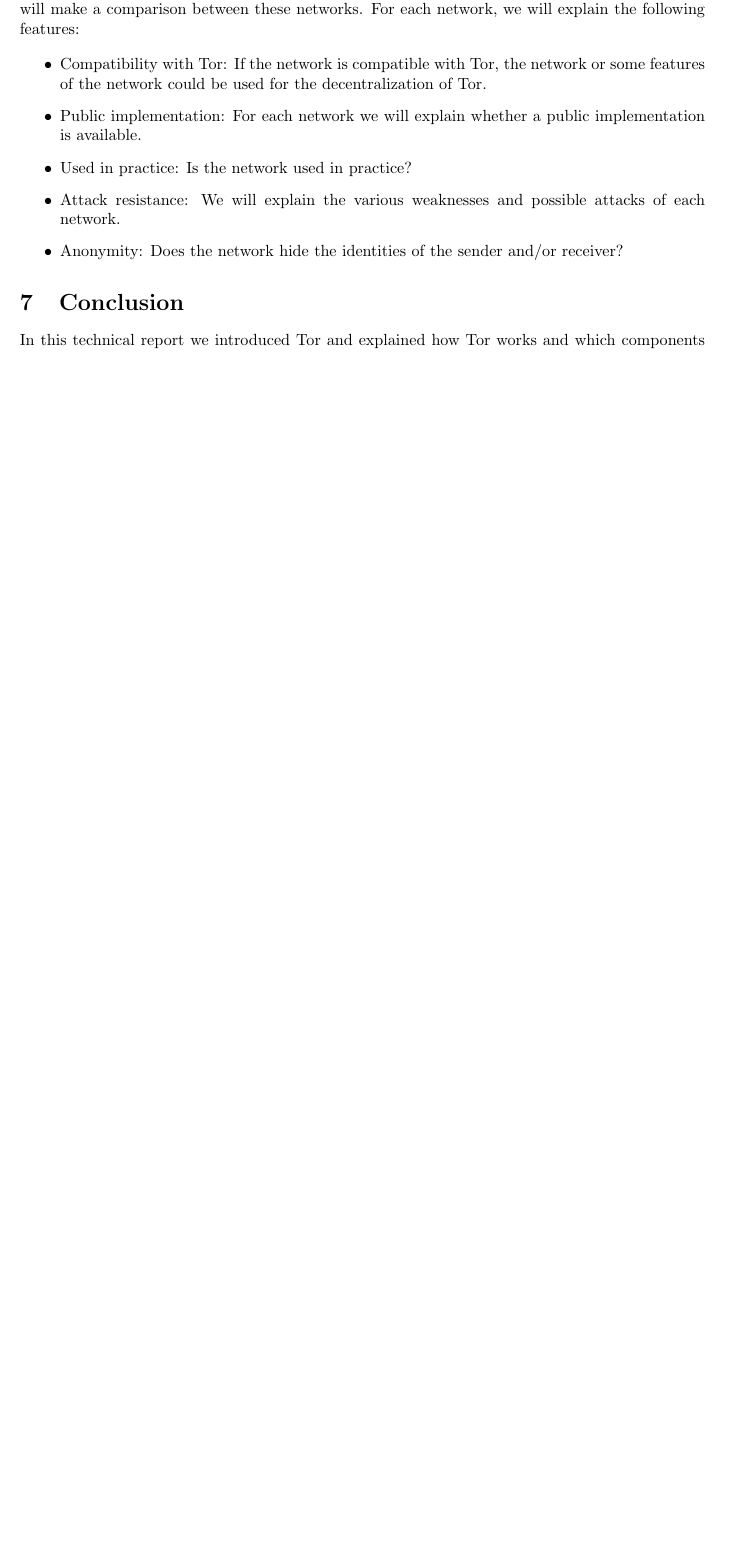
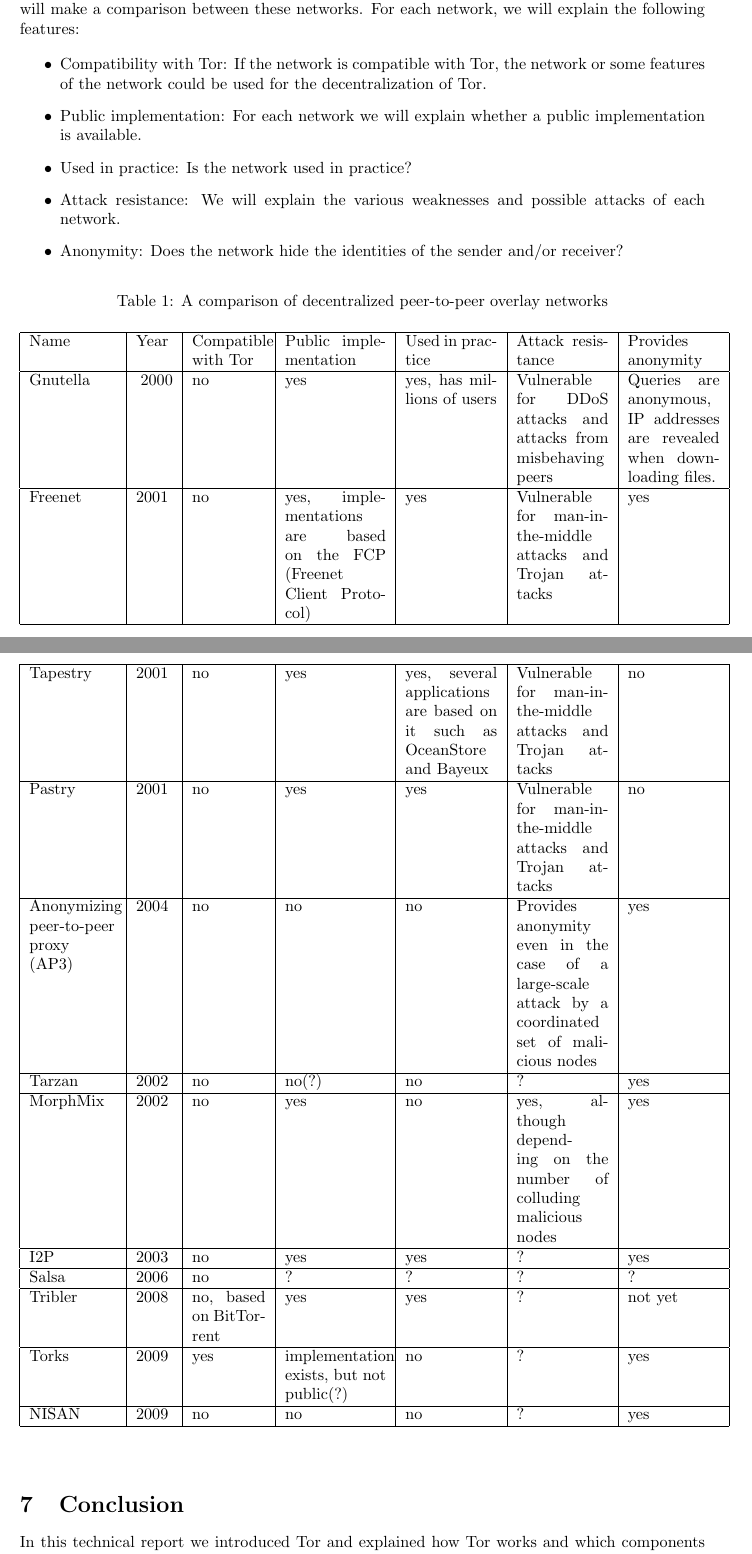
Before and after one commit to rjagerman/ANON, a LaTeX paper (paper.tex): part of page 11 of 13 before the commit and two parts of pages 11 and 12 of 14 after it, the two joined at a grey line, cut so that both start at the same text, the shorter picture padded with empty space. Compiled offline with pdfLaTeX.

Commit message:
Added the table to the paper
Please work in the table in the paper from now on :)

```diff
--- a/paper.tex
+++ b/paper.tex
@@ -15,6 +15,8 @@
 %\usepackage{url}
 \usepackage{graphicx}
 \usepackage{epstopdf}
+\usepackage{longtable}
+\usepackage{caption}
 
 % *** Do not adjust lengths that control margins, column widths, etc. ***
 % *** Do not use packages that alter fonts (such as pslatex).         ***
@@ -319,6 +321,26 @@
 		\item{Anonymity:} Does the network hide the identities of the sender and/or receiver?
 	\end{itemize}
 
+\begin{center}
+	\captionof{table}{A comparison of decentralized peer-to-peer overlay networks}
+    \begin{longtable}{ | p{1.9cm} | p{0.8cm} | p{1.6cm} | p{2.2cm} | p{2.0cm} | p{2cm} | p{2cm} | p{2cm} |}
+    \hline
+    	Name & Year & Compatible with Tor & Public implementation & Used in practice & Attack resistance & Provides anonymity \\ \hline
+	Gnutella & ~2000 & no & yes & yes, has millions of users & Vulnerable for DDoS attacks and attacks from misbehaving peers & Queries are anonymous, IP addresses are revealed when downloading files.\\ \hline
+	Freenet & 2001 & no & yes, implementations are based on the FCP (Freenet Client Protocol) & yes & Vulnerable for man-in-the-middle attacks and Trojan attacks & yes\\ \hline
+	Tapestry & 2001 & no & yes & yes, several applications are based on it such as OceanStore and Bayeux & Vulnerable for man-in-the-middle attacks and Trojan attacks & no\\ \hline
+	Pastry & 2001 & no & yes & yes & Vulnerable for man-in-the-middle attacks and Trojan attacks & no\\ \hline
+	Anonymizing peer-to-peer proxy (AP3) & 2004 & no & no & no & Provides anonymity even in the case of a large-scale attack by a coordinated set of malicious nodes & yes\\ \hline
+	Tarzan & 2002 & no & no(?) & no & ? & yes\\ \hline
+	MorphMix & 2002 & no & yes & no & yes, although depending on the number of colluding malicious nodes & yes\\ \hline
+	I2P & 2003 & no & yes & yes & ? & yes\\ \hline
+	Salsa & 2006 & no & ? & ? & ? & ?\\ \hline
+	Tribler & 2008 & no, based on BitTorrent & yes & yes & ? & not yet\\ \hline
+	Torks & 2009 & yes & implementation exists, but not public(?) & no & ? & yes\\ \hline
+	NISAN & 2009 & no & no & no & ? & yes\\ \hline
+    \end{longtable}
+\end{center}
+
 \section{Conclusion}
 	\label{sec:conclusion}
 
```
